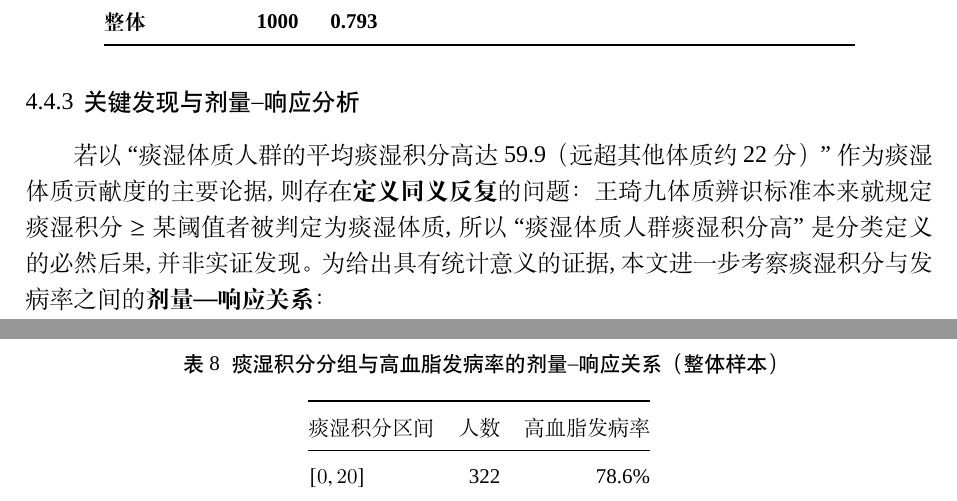
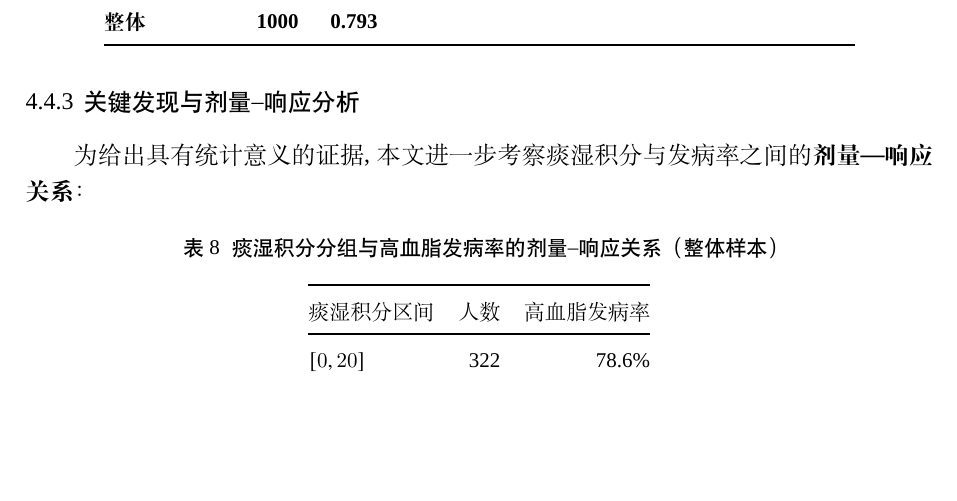
Before and after one commit to M0onesy/Mathor_2026, a LaTeX document (main.tex): two parts of pages 13 and 14 of 26 before the commit and part of page 13 of 25 after it, the two joined at a grey line, cut so that both start at the same text, the shorter picture padded with empty space. Compiled offline with XeLaTeX; a missing font is replaced by an installed copy or a similar font.

Commit message:
修复存在问题

```diff
--- a/main.tex
+++ b/main.tex
@@ -403,7 +403,7 @@ M5 偏相关（$t$ 值）      & 参     & 线性     & 控制其它 & 控制其
 
 \subsubsection{关键发现与剂量--响应分析}\label{sec:q1-tizhi-discussion}
 
-若以 ``痰湿体质人群的平均痰湿积分高达 59.9（远超其他体质约 22 分）'' 作为痰湿体质贡献度的主要论据,则存在\textbf{定义同义反复}的问题：王琦九体质辨识标准本来就规定痰湿积分 $\ge$ 某阈值者被判定为痰湿体质,所以``痰湿体质人群痰湿积分高''是分类定义的必然后果,并非实证发现。为给出具有统计意义的证据,本文进一步考察痰湿积分与发病率之间的\textbf{剂量---响应关系}：
+为给出具有统计意义的证据,本文进一步考察痰湿积分与发病率之间的\textbf{剂量---响应关系}：
 
 \begin{table}[H]
 \centering\small
```
